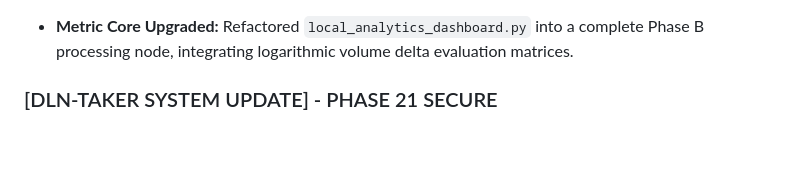
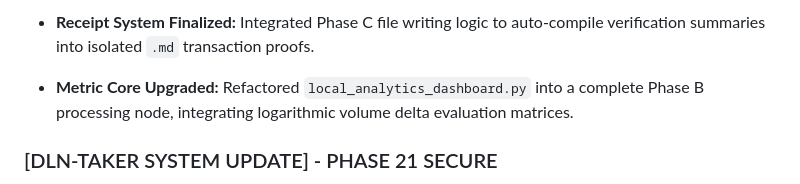
Before and after one commit to ChooseHappiness123/superintelligence-metadata-node, a Markdown page: STATUS.md, the part around the change. Drawn GitHub-style; blank space fills up the shorter version.

```diff
--- a/STATUS.md
+++ b/STATUS.md
@@ -1,3 +1,6 @@
+- **Receipt System Finalized:** Integrated Phase C file writing logic to auto-compile verification summaries into isolated `.md` transaction proofs.
+
+
 - **Metric Core Upgraded:** Refactored `local_analytics_dashboard.py` into a complete Phase B processing node, integrating logarithmic volume delta evaluation matrices.
 
 
```
